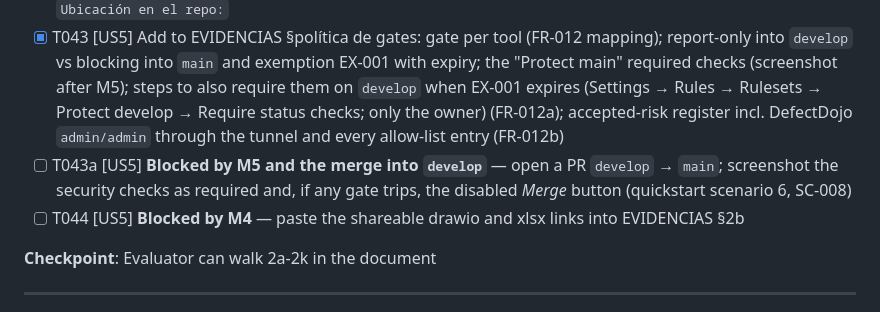
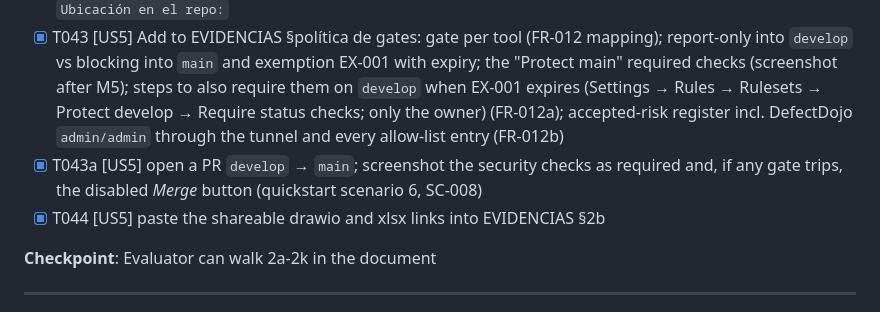
Before and after one commit to jeffreymonjacastro/MisiOps, a Markdown page: specs/011-devsecops/tasks.md, the part around one of its changes. GitHub-like rendering.

```diff
--- a/specs/011-devsecops/tasks.md
+++ b/specs/011-devsecops/tasks.md
@@ -132,8 +132,8 @@ description: "Task list for DevSecOps for MisiOps"
 - [X] T041 [US5] Capture screenshots into `docs/devsecops/img/`: Actions run graph, each job's step summary, artifacts list, ZAP HTML report, DefectDojo product/engagement/tests/findings/metrics (baseline and re-scan), pre-commit rejection, GHCR packages (after merge)
 - [X] T042 [US5] Write `docs/devsecops/EVIDENCIAS.md`: index with anchors per item; §2a título/descripción; §2b diagram + links (M4); §2c top-5; §2d SAST/DAST choice + evidence + reports; §2e secrets/SCA choice + evidence; §2f DefectDojo; §2g mitigation table ≥5 rows `ID | Descripción | Severidad | Herramienta | Mitigación | Estado` ordered by severity (`CRIT-001`, `HIGH-001`…) (FR-013); §2h before/after table by severity; §2i diagram + config file paths; §2j/§2k concise answers (FR-017); each answer ends with `Ubicación en el repo:`
 - [X] T043 [US5] Add to EVIDENCIAS §política de gates: gate per tool (FR-012 mapping); report-only into `develop` vs blocking into `main` and exemption EX-001 with expiry; the "Protect main" required checks (screenshot after M5); steps to also require them on `develop` when EX-001 expires (Settings → Rules → Rulesets → Protect develop → Require status checks; only the owner) (FR-012a); accepted-risk register incl. DefectDojo `admin/admin` through the tunnel and every allow-list entry (FR-012b)
-- [ ] T043a [US5] **Blocked by M5 and the merge into `develop`** — open a PR `develop` → `main`; screenshot the security checks as required and, if any gate trips, the disabled *Merge* button (quickstart scenario 6, SC-008)
-- [ ] T044 [US5] **Blocked by M4** — paste the shareable drawio and xlsx links into EVIDENCIAS §2b
+- [X] T043a [US5] open a PR `develop` → `main`; screenshot the security checks as required and, if any gate trips, the disabled *Merge* button (quickstart scenario 6, SC-008)
+- [X] T044 [US5] paste the shareable drawio and xlsx links into EVIDENCIAS §2b
 
 **Checkpoint**: Evaluator can walk 2a-2k in the document
 
```
Also changed, not shown: other parts of specs/011-devsecops/tasks.md (+1 -1 lines), docs/devsecops/EVIDENCIAS.md (+9 -4 lines), docs/devsecops/img/main-gate-iac-falla.png (added), docs/devsecops/img/main-ruleset-bloqueo.png (added).
